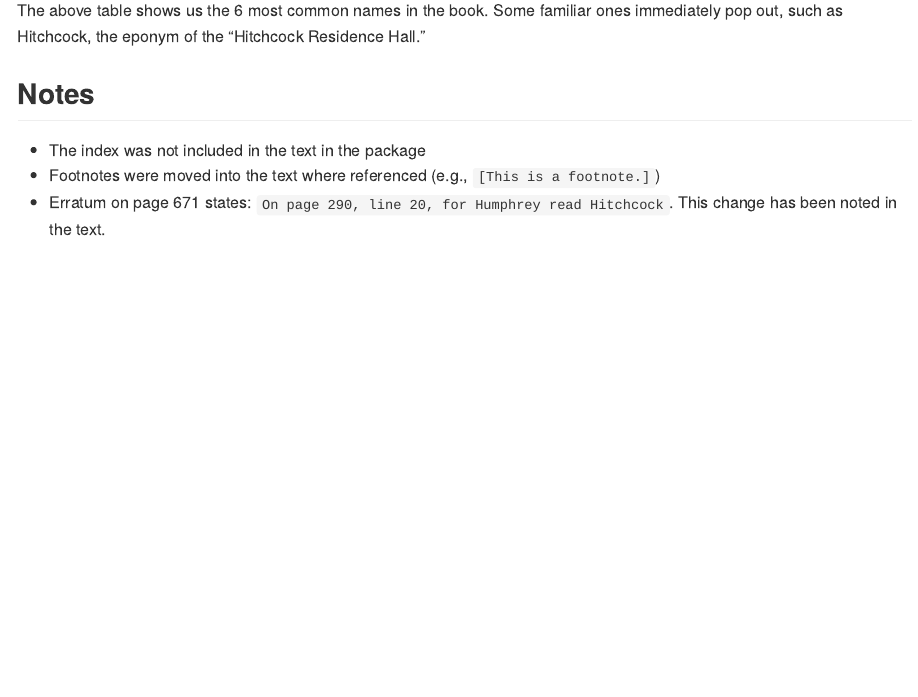
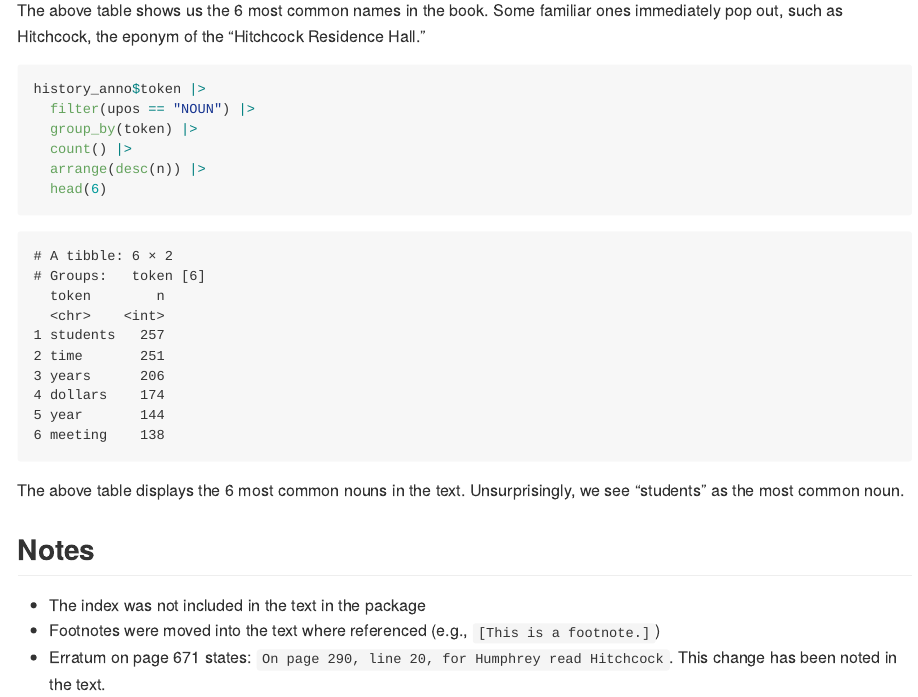
Before and after one commit to STAT325-S24/HistoryAmherstCollege, a Quarto document (README.qmd): the page in a window 1100 px wide, from 3250 px down. The pictures show the output file README.md that the author committed with the source, drawn offline in the style of GitHub.

Commit message:
Add more analyses to readme

````diff
--- a/README.qmd
+++ b/README.qmd
@@ -62,6 +62,17 @@ history_anno$entity |>
 
 The above table shows us the 6 most common names in the book.  Some familiar ones immediately pop out, such as Hitchcock, the eponym of the "Hitchcock Residence Hall."
 
+```{r}
+history_anno$token |>
+  filter(upos == "NOUN") |>
+  group_by(token) |>
+  count() |>
+  arrange(desc(n)) |>
+  head(6)
+```
+
+The above table displays the 6 most common nouns in the text.  Unsurprisingly, we see "students" as the most common noun.
+
 ## Notes
 
 - The index was not included in the text in the package
````
Also changed, not shown: README.md.
